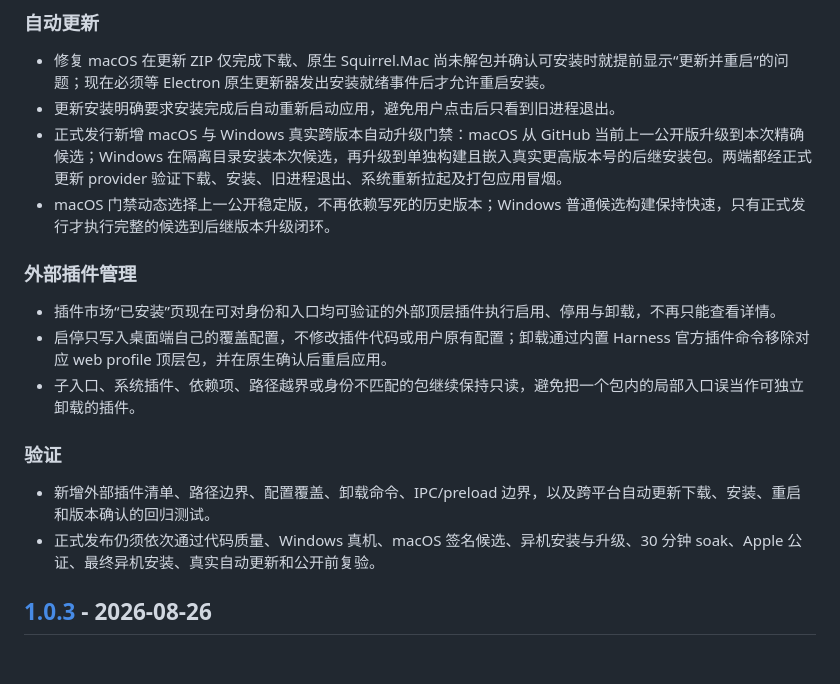
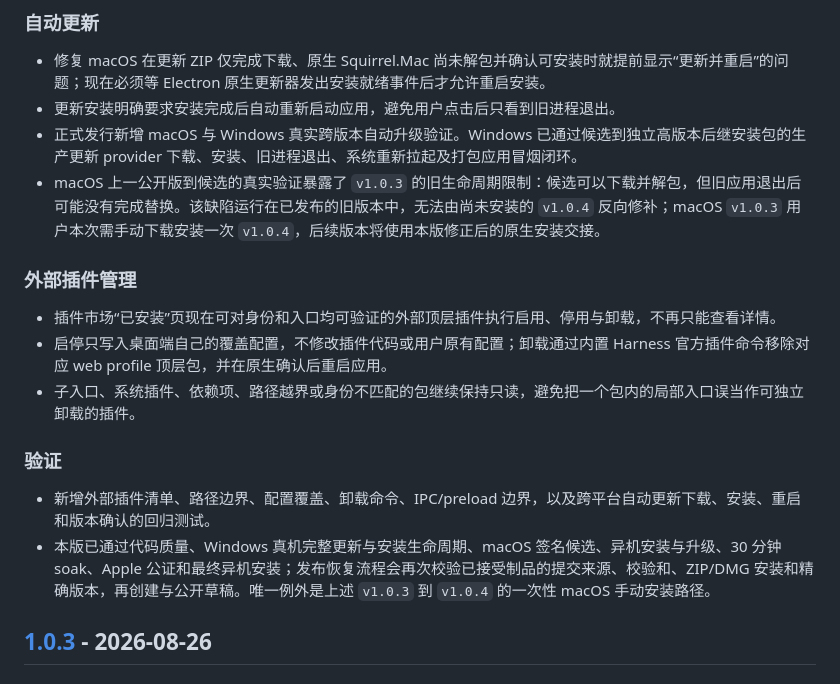
Before and after one commit to yoshino-xiao7/deepseek-harness-desktop-yukiryou, a Markdown page: CHANGELOG.md, the part around one of its changes. Drawn GitHub-style.

```diff
--- a/CHANGELOG.md
+++ b/CHANGELOG.md
@@ -12,8 +12,8 @@
 
 - 修复 macOS 在更新 ZIP 仅完成下载、原生 Squirrel.Mac 尚未解包并确认可安装时就提前显示“更新并重启”的问题；现在必须等 Electron 原生更新器发出安装就绪事件后才允许重启安装。
 - 更新安装明确要求安装完成后自动重新启动应用，避免用户点击后只看到旧进程退出。
-- 正式发行新增 macOS 与 Windows 真实跨版本自动升级门禁：macOS 从 GitHub 当前上一公开版升级到本次精确候选；Windows 在隔离目录安装本次候选，再升级到单独构建且嵌入真实更高版本号的后继安装包。两端都经正式更新 provider 验证下载、安装、旧进程退出、系统重新拉起及打包应用冒烟。
-- macOS 门禁动态选择上一公开稳定版，不再依赖写死的历史版本；Windows 普通候选构建保持快速，只有正式发行才执行完整的候选到后继版本升级闭环。
+- 正式发行新增 macOS 与 Windows 真实跨版本自动升级验证。Windows 已通过候选到独立高版本后继安装包的生产更新 provider 下载、安装、旧进程退出、系统重新拉起及打包应用冒烟闭环。
+- macOS 上一公开版到候选的真实验证暴露了 `v1.0.3` 的旧生命周期限制：候选可以下载并解包，但旧应用退出后可能没有完成替换。该缺陷运行在已发布的旧版本中，无法由尚未安装的 `v1.0.4` 反向修补；macOS `v1.0.3` 用户本次需手动下载安装一次 `v1.0.4`，后续版本将使用本版修正后的原生安装交接。
 
 ### 外部插件管理
 
@@ -24,7 +24,7 @@
 ### 验证
 
 - 新增外部插件清单、路径边界、配置覆盖、卸载命令、IPC/preload 边界，以及跨平台自动更新下载、安装、重启和版本确认的回归测试。
-- 正式发布仍须依次通过代码质量、Windows 真机、macOS 签名候选、异机安装与升级、30 分钟 soak、Apple 公证、最终异机安装、真实自动更新和公开前复验。
+- 本版已通过代码质量、Windows 真机完整更新与安装生命周期、macOS 签名候选、异机安装与升级、30 分钟 soak、Apple 公证和最终异机安装；发布恢复流程会再次校验已接受制品的提交来源、校验和、ZIP/DMG 安装和精确版本，再创建与公开草稿。唯一例外是上述 `v1.0.3` 到 `v1.0.4` 的一次性 macOS 手动安装路径。
 
 ## [1.0.3] - 2026-08-26
 
```
Also changed, not shown: other parts of CHANGELOG.md (+1 -1 lines), docs/releases/v1.0.4.md (+10 -2 lines).
